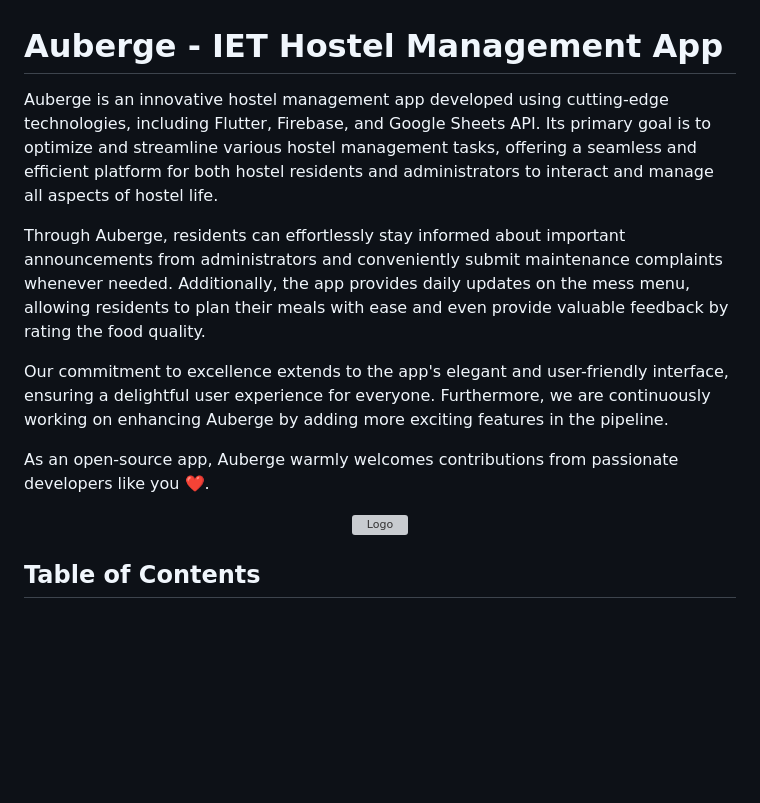
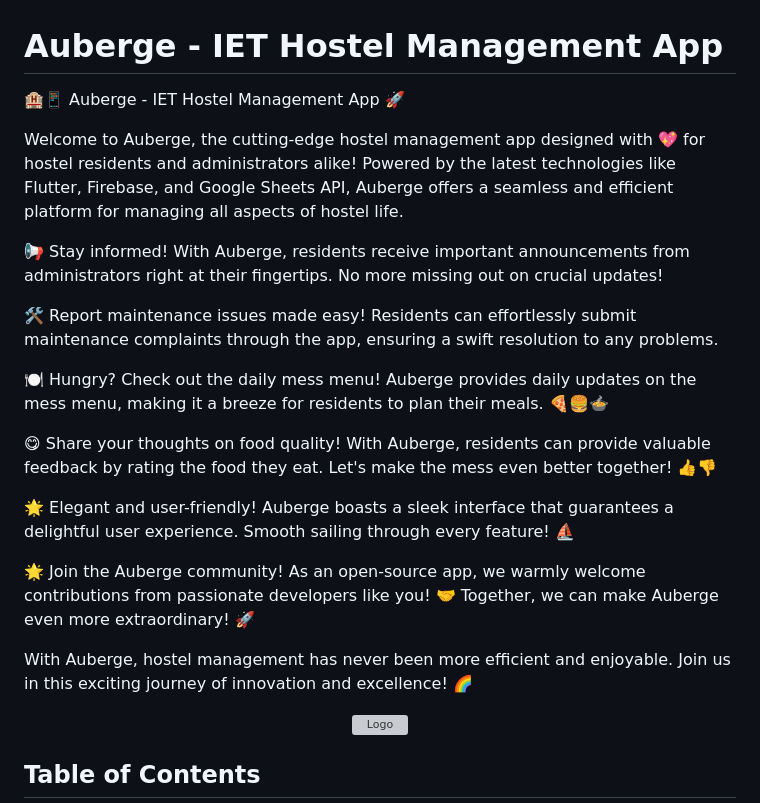
Before and after one commit to Photon3009/Auberge, a Markdown page: README.md, the part around the change. GitHub-like rendering; blank space fills up the shorter version; grey boxes are pictures that could not be loaded.

```diff
--- a/README.md
+++ b/README.md
@@ -1,12 +1,22 @@
 # Auberge - IET Hostel Management App
 
-Auberge is an innovative hostel management app developed using cutting-edge technologies, including Flutter, Firebase, and Google Sheets API. Its primary goal is to optimize and streamline various hostel management tasks, offering a seamless and efficient platform for both hostel residents and administrators to interact and manage all aspects of hostel life.
+🏨📱 Auberge - IET Hostel Management App 🚀
 
-Through Auberge, residents can effortlessly stay informed about important announcements from administrators and conveniently submit maintenance complaints whenever needed. Additionally, the app provides daily updates on the mess menu, allowing residents to plan their meals with ease and even provide valuable feedback by rating the food quality.
+Welcome to Auberge, the cutting-edge hostel management app designed with 💖 for hostel residents and administrators alike! Powered by the latest technologies like Flutter, Firebase, and Google Sheets API, Auberge offers a seamless and efficient platform for managing all aspects of hostel life.
 
-Our commitment to excellence extends to the app's elegant and user-friendly interface, ensuring a delightful user experience for everyone. Furthermore, we are continuously working on enhancing Auberge by adding more exciting features in the pipeline.
+📢 Stay informed! With Auberge, residents receive important announcements from administrators right at their fingertips. No more missing out on crucial updates!
 
-As an open-source app, Auberge warmly welcomes contributions from passionate developers like you ❤️.
+🛠️ Report maintenance issues made easy! Residents can effortlessly submit maintenance complaints through the app, ensuring a swift resolution to any problems.
+
+🍽️ Hungry? Check out the daily mess menu! Auberge provides daily updates on the mess menu, making it a breeze for residents to plan their meals. 🍕🍔🍲
+
+😋 Share your thoughts on food quality! With Auberge, residents can provide valuable feedback by rating the food they eat. Let's make the mess even better together! 👍👎
+
+🌟 Elegant and user-friendly! Auberge boasts a sleek interface that guarantees a delightful user experience. Smooth sailing through every feature! ⛵
+
+🌟 Join the Auberge community! As an open-source app, we warmly welcome contributions from passionate developers like you! 🤝 Together, we can make Auberge even more extraordinary! 🚀
+
+With Auberge, hostel management has never been more efficient and enjoyable. Join us in this exciting journey of innovation and excellence! 🌈
 
 <div align="center">
  <img src="https://github.com/Photon3009/Auberge/assets/100941430/a20053ef-53d5-4433-95bd-bfbe013e0f99" alt="Logo" width="250" height = "250" />
```
